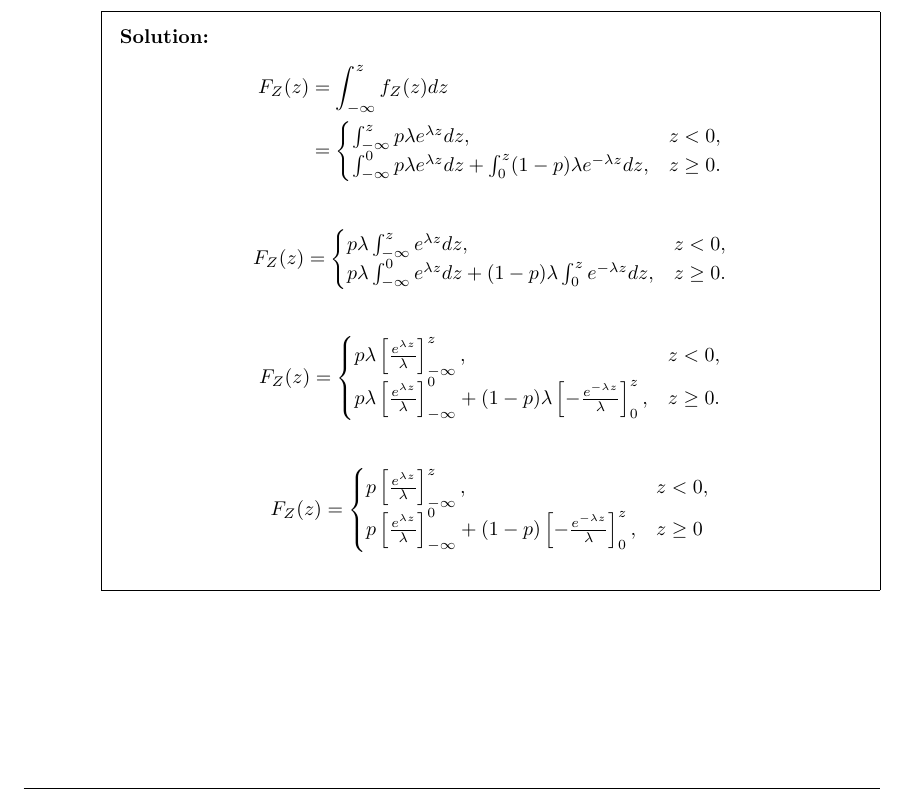
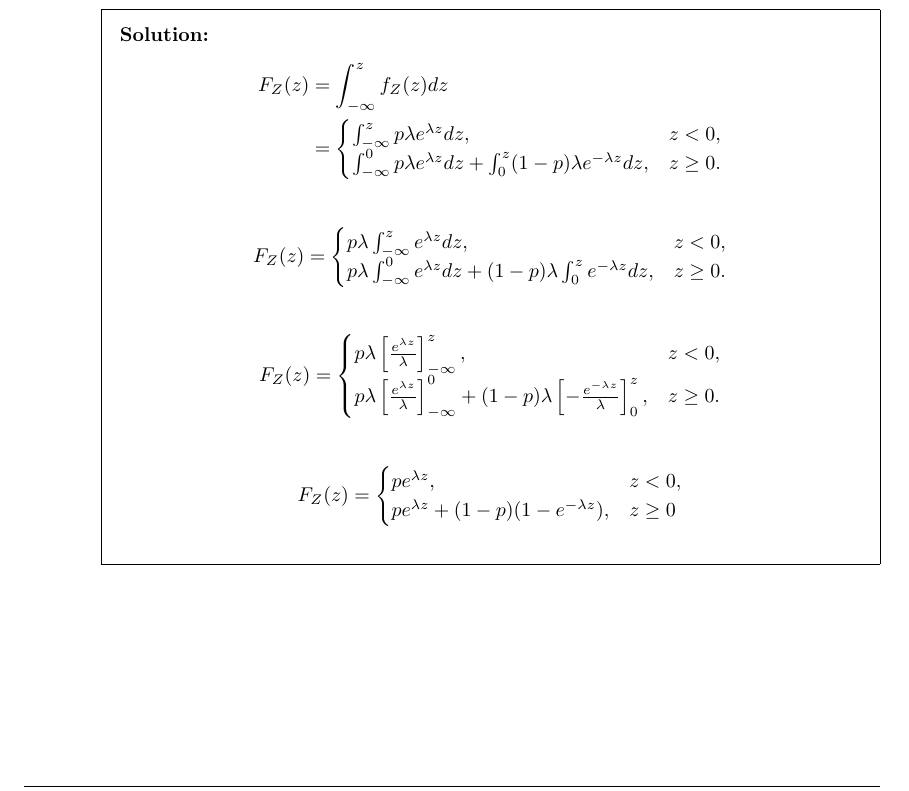
Before and after one commit to aliasgharchakera/ASP-Fall23-Assignment01, a LaTeX problem sheet (main.tex): part of page 11 of 11, cut so that both start at the same text. Compiled offline with pdfLaTeX.

Commit message:
Q7 corrected

```diff
--- a/main.tex
+++ b/main.tex
@@ -412,8 +412,8 @@
 
             \begin{align*}
                 F_Z(z) & = \begin{cases}
-                               p \left[\frac{e^{\lambda z}}{\lambda}\right]_{-\infty}^{z},                                                                & z < 0,  \\
-                               p \left[\frac{e^{\lambda z}}{\lambda}\right]_{-\infty}^{0} + (1 - p) \left[-\frac{e^{-\lambda z}}{\lambda}\right]_{0}^{z}, & z \ge 0
+                               p e^{\lambda z},                                                                & z < 0,  \\
+                               p e^{\lambda z} + (1 - p) (1 - e^{-\lambda z}), & z \ge 0
                            \end{cases}
             \end{align*}
         \end{solution}
```
Also changed, not shown: main.pdf.
